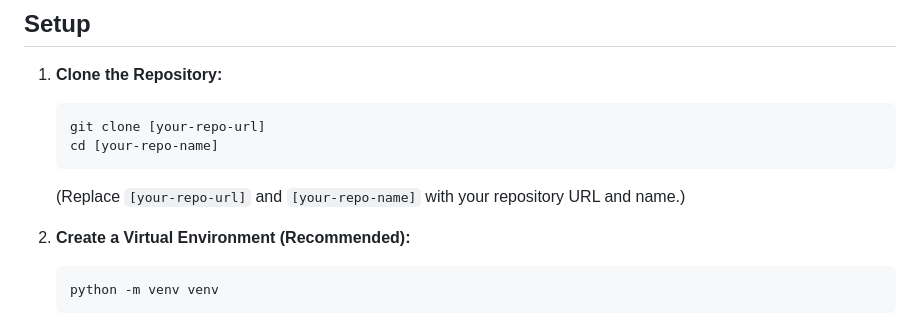
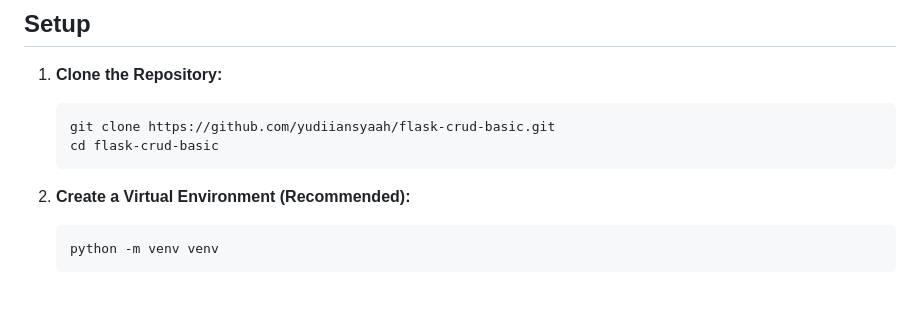
Before and after one commit to yudiiansyaah/flask-crud-basic, a Markdown page: README.md, the part around the change. GitHub-like rendering; blank space fills up the shorter version.

````diff
--- a/README.md
+++ b/README.md
@@ -44,10 +44,9 @@ This is a basic web application built with Flask, designed to manage a list of s
 1.  **Clone the Repository:**
 
     ```bash
-    git clone [your-repo-url]
-    cd [your-repo-name]
+    git clone https://github.com/yudiiansyaah/flask-crud-basic.git
+    cd flask-crud-basic
     ```
-    (Replace `[your-repo-url]` and `[your-repo-name]` with your repository URL and name.)
 
 2.  **Create a Virtual Environment (Recommended):**
 
````
